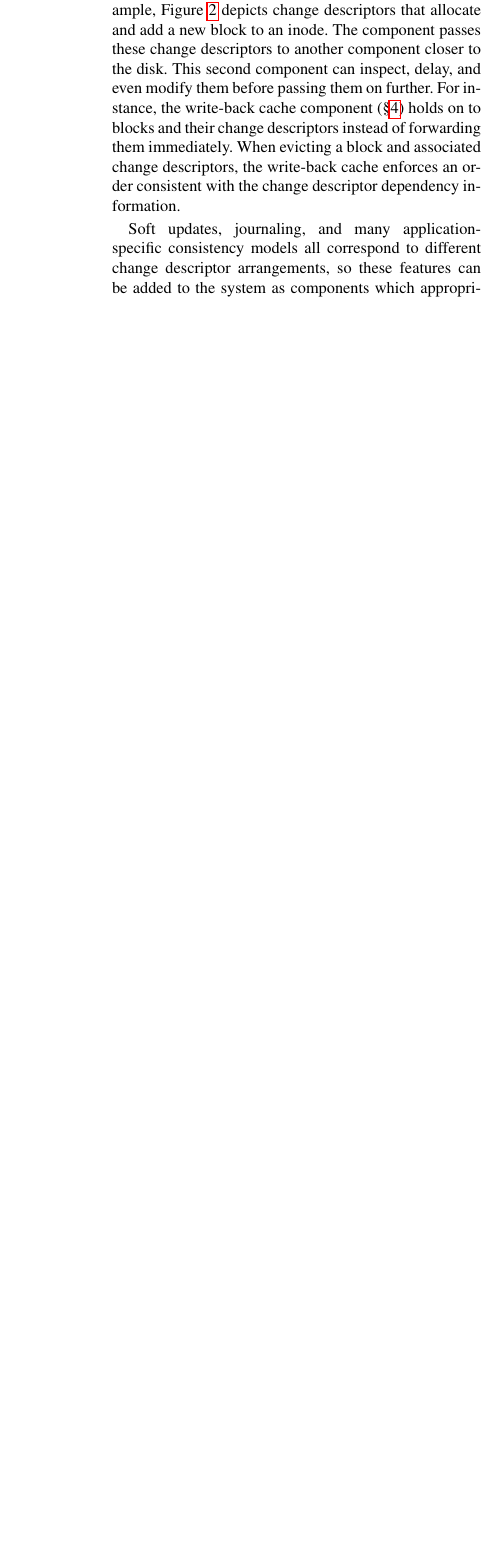
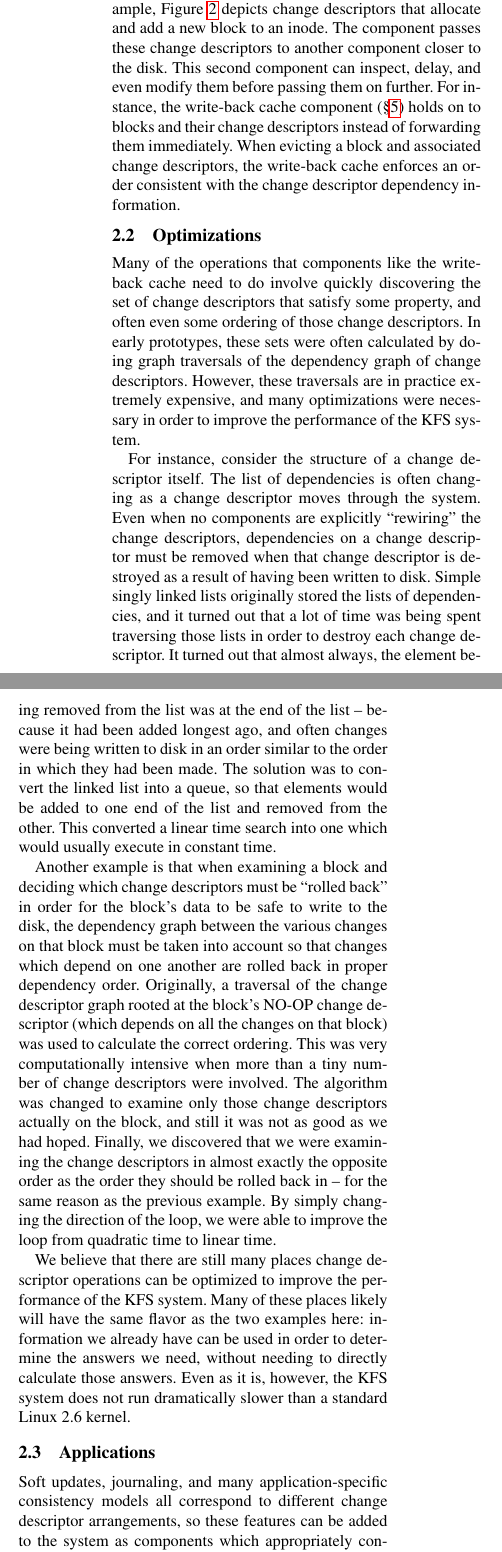
Before and after one commit to ucla-readable/fstitch-doc, a LaTeX paper (osdi/paper.tex, which reads osdi/chdescs.tex): part of one column of page 2 of 5 before the commit and two parts of the columns of page 2 of 6 after it, the two joined at a grey line, cut so that both start at the same text, the shorter picture padded with empty space. Compiled offline with pdfLaTeX.

Commit message:
r2284: Adding more stuff.

```diff
--- a/osdi/chdescs.tex
+++ b/osdi/chdescs.tex
@@ -55,6 +56,53 @@ change descriptors instead of forwarding them immediately. When evicting a block
 and associated change descriptors, the write-back cache enforces an order
 consistent with the change descriptor dependency information.
 
+\subsection {Optimizations}
+Many of the operations that components like the write-back cache need to do
+involve quickly discovering the set of change descriptors that satisfy some
+property, and often even some ordering of those change descriptors. In early
+prototypes, these sets were often calculated by doing graph traversals of the
+dependency graph of change descriptors. However, these traversals are in
+practice extremely expensive, and many optimizations were necessary in order to
+improve the performance of the KFS system.
+
+For instance, consider the structure of a change descriptor itself. The list of
+dependencies is often changing as a change descriptor moves through the system.
+Even when no components are explicitly ``rewiring'' the change descriptors,
+dependencies on a change descriptor must be removed when that change descriptor
+is destroyed as a result of having been written to disk. Simple singly linked
+lists originally stored the lists of dependencies, and it turned out that a lot
+of time was being spent traversing those lists in order to destroy each change
+descriptor. It turned out that almost always, the element being removed from the
+list was at the end of the list -- because it had been added longest ago, and
+often changes were being written to disk in an order similar to the order in
+which they had been made. The solution was to convert the linked list into a
+queue, so that elements would be added to one end of the list and removed from
+the other. This converted a linear time search into one which would usually
+execute in constant time.
+
+Another example is that when examining a block and deciding which change
+descriptors must be ``rolled back'' in order for the block's data to be safe to
+write to the disk, the dependency graph between the various changes on that
+block must be taken into account so that changes which depend on one another are
+rolled back in proper dependency order. Originally, a traversal of the change
+descriptor graph rooted at the block's NO-OP change descriptor (which depends on
+all the changes on that block) was used to calculate the correct ordering. This
+was very computationally intensive when more than a tiny number of change
+descriptors were involved. The algorithm was changed to examine only those
+change descriptors actually on the block, and still it was not as good as we had
+hoped. Finally, we discovered that we were examining the change descriptors in
+almost exactly the opposite order as the order they should be rolled back in --
+for the same reason as the previous example. By simply changing the direction of
+the loop, we were able to improve the loop from quadratic time to linear time.
+
+We believe that there are still many places change descriptor operations can be
+optimized to improve the performance of the KFS system. Many of these places
+likely will have the same flavor as the two examples here: information we
+already have can be used in order to determine the answers we need, without
+needing to directly calculate those answers. Even as it is, however, the KFS
+system does not run dramatically slower than a standard Linux 2.6 kernel.
+
+\subsection {Applications}
 Soft updates, journaling, and many application-specific consistency models all
 correspond to different change descriptor arrangements, so these features can be
 added to the system as components which appropriately connect or reconnect the
--- a/osdi/paper.tex
+++ b/osdi/paper.tex
@@ -12,7 +12,7 @@
   \DeclareGraphicsExtensions{.jpg,.pdf,.mps,.png}
   \pdfinfo
   {
-    /Title (On The Key Advantages Of Modular File Systems Over Wedding Cakes)
+    /Title (The KudOS File Server Architecture)
     /Author (Andrew de los Reyes, Chris Frost, Mike Mammarella, Lei Zhang, {adlr,frost,mikem,leiz}@cs.ucla.edu)
   }
   \pdfcompresslevel=9
```
Also changed, not shown: osdi/future.tex (added, +8 -0 lines), osdi/interfaces.tex (added, +39 -0 lines), osdi/ufs.tex (+3 -3 lines), osdi/Makefile, osdi/chdescs.tex (13 more changed lines), osdi/paper.tex (6 more changed lines), 1 other file.
